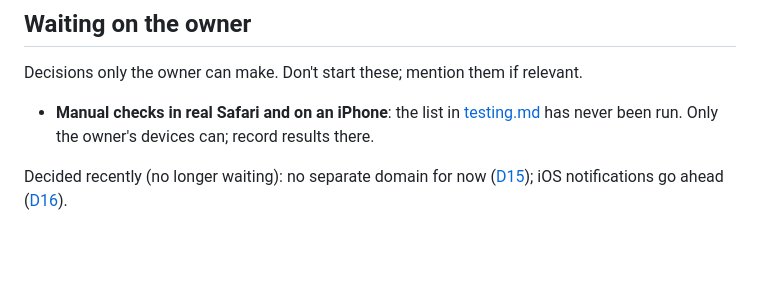
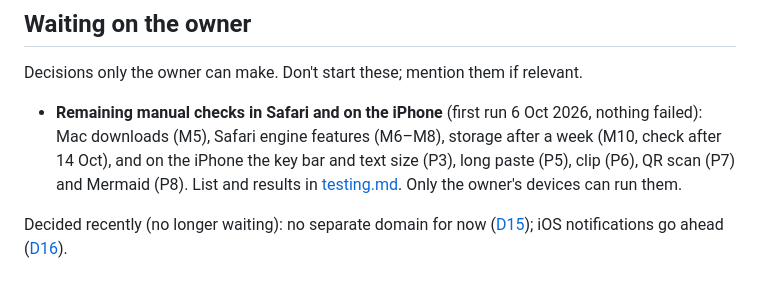
Before and after one commit to misch0n/browser-hub, a Markdown page: docs/todo.md, the part around the change. Rendered like a GitHub page; blank space fills up the shorter version.

```diff
--- a/docs/todo.md
+++ b/docs/todo.md
@@ -56,9 +56,13 @@ otherwise. The owner may reorder.
 
 Decisions only the owner can make. Don't start these; mention them if relevant.
 
-- **Manual checks in real Safari and on an iPhone**: the list in
-  [testing.md](testing.md#by-hand-in-safari-and-on-the-iphone) has never been
-  run. Only the owner's devices can; record results there.
+- **Remaining manual checks in Safari and on the iPhone** (first run 6 Oct
+  2026, nothing failed): Mac downloads (M5), Safari engine features (M6–M8),
+  storage after a week (M10, check after 14 Oct), and on the iPhone the key bar
+  and text size (P3), long paste (P5), clip (P6), QR scan (P7) and Mermaid
+  (P8). List and results in
+  [testing.md](testing.md#by-hand-in-safari-and-on-the-iphone). Only the
+  owner's devices can run them.
 
 Decided recently (no longer waiting): no separate domain for now
 ([D15](decisions.md)); iOS notifications go ahead ([D16](decisions.md)).
```
Also changed, not shown: docs/changelog.md (+3 -0 lines), docs/testing.md (+18 -17 lines).
